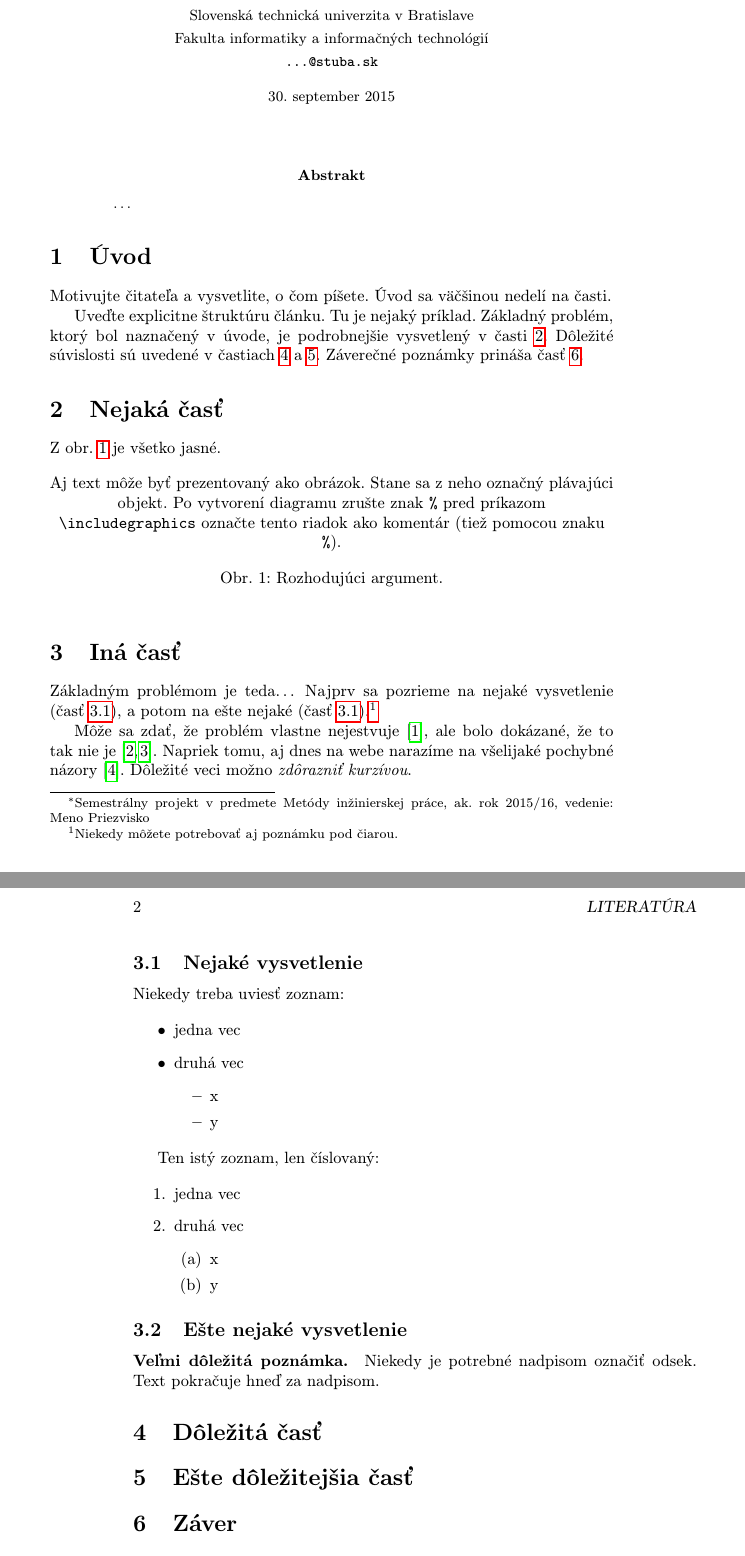
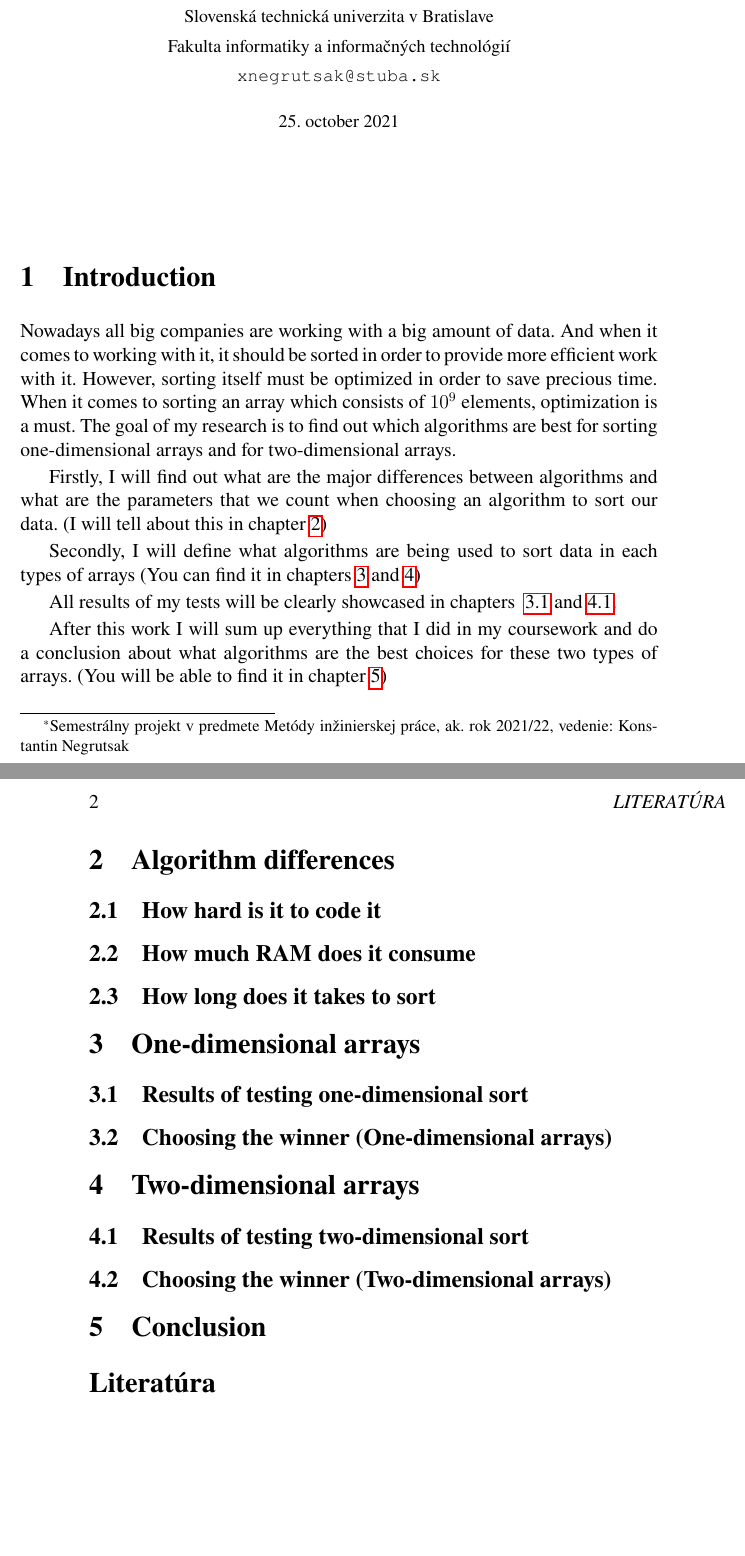
Before and after one commit to Konstantipopol/MIP_chlanok, a LaTeX document (clanok.tex): two parts of pages 1 and 2 of 2, joined at a grey line, cut so that both start at the same text, the shorter picture padded with empty space. Compiled offline with pdfLaTeX.

Commit message:
trying to change clanok.tex

```diff
--- a/clanok.tex
+++ b/clanok.tex
@@ -1,6 +1,6 @@
 % Metódy inžinierskej práce
 
-\documentclass[10pt,twoside,slovak,a4paper]{article}
+\documentclass[12pt,twoside,slovak,a4paper]{article}
 
 \usepackage[slovak]{babel}
 %\usepackage[T1]{fontenc}
@@ -11,19 +11,19 @@
 \usepackage{hyperref} % odkazy v texte budú aktívne (pri niektorých triedach dokumentov spôsobuje posun textu)
 
 \usepackage{cite}
-%\usepackage{times}
+\usepackage{times}
 
 \pagestyle{headings}
 
-\title{Názov\thanks{Semestrálny projekt v predmete Metódy inžinierskej práce, ak. rok 2015/16, vedenie: Meno Priezvisko}} % meno a priezvisko vyučujúceho na cvičeniach
+\title{Choosing best sorting algorithms for one-dimensional and two-dimensional arrays\thanks{Semestrálny projekt v predmete Metódy inžinierskej práce, ak. rok 2021/22, vedenie: Konstantin Negrutsak}}
 
-\author{Meno Priezvisko\\[2pt]
+\author{Konstantin Negrutsak\\[2pt]
 	{\small Slovenská technická univerzita v Bratislave}\\
 	{\small Fakulta informatiky a informačných technológií}\\
-	{\small \texttt{...@stuba.sk}}
+	{\small \texttt{xnegrutsak@stuba.sk}}
 	}
 
-\date{\small 30. september 2015} % upravte
+\date{\small 25. october 2021}
 
 
 
@@ -31,94 +31,44 @@
 
 \maketitle
 
-\begin{abstract}
-\ldots
-\end{abstract}
+
+\section{Introduction}
+Nowadays all big companies are working with a big amount of data. And when it comes to working with it, it should be sorted in order to provide more efficient work with it. However, sorting itself must be optimized in order to save precious time. When it comes to sorting an array which consists of $10^{9}$ elements, optimization is a must. The goal of my research is to find out which algorithms are best for sorting one-dimensional arrays and for two-dimensional arrays.
+
+Firstly, I will find out what are the major differences between algorithms and what are the parameters that we count when choosing an algorithm to sort our data. (I will tell about this in chapter~\ref{alg_diff})
+
+Secondly, I will define what algorithms are being used to sort data in each types of arrays
+(You can find it in chapters~\ref{1_dim_arr} and~\ref{2_dim_arr})
+
+All results of my tests will be clearly showcased in chapters ~\ref{1_dim_arr:showcase} and~\ref{2_dim_arr:showcase}.
+
+After this work I will sum up everything that I did in my coursework and do a conclusion about what algorithms are the best choices for these two types of arrays. (You will be able to find it in chapter~\ref{conclusion})
 
 
+\section{Algorithm differences} \label{alg_diff}
 
-\section{Úvod}
+\subsection{How hard is it to code it}
+\subsection{How much RAM does it consume}
+\subsection{How long does it takes to sort}
 
-Motivujte čitateľa a vysvetlite, o čom píšete. Úvod sa väčšinou nedelí na časti.
+\section{One-dimensional arrays} \label{1_dim_arr}
 
-Uveďte explicitne štruktúru článku. Tu je nejaký príklad.
-Základný problém, ktorý bol naznačený v úvode, je podrobnejšie vysvetlený v časti~\ref{nejaka}.
-Dôležité súvislosti sú uvedené v častiach~\ref{dolezita} a~\ref{dolezitejsia}.
-Záverečné poznámky prináša časť~\ref{zaver}.
+\subsection{Results of testing one-dimensional sort} \label{1_dim_arr:showcase}
+\subsection{Choosing the winner (One-dimensional arrays)}
 
+\section{Two-dimensional arrays} \label{2_dim_arr}
 
-
-\section{Nejaká časť} \label{nejaka}
-
-Z obr.~\ref{f:rozhod} je všetko jasné.
-
-\begin{figure*}[tbh]
-\centering
-%\includegraphics[scale=1.0]{diagram.pdf}
-Aj text môže byť prezentovaný ako obrázok. Stane sa z neho označný plávajúci objekt. Po vytvorení diagramu zrušte znak \texttt{\%} pred príkazom \verb|\includegraphics| označte tento riadok ako komentár (tiež pomocou znaku \texttt{\%}).
-\caption{Rozhodujúci argument.}
-\label{f:rozhod}
-\end{figure*}
-
-
-
-\section{Iná časť} \label{ina}
-
-Základným problémom je teda\ldots{} Najprv sa pozrieme na nejaké vysvetlenie (časť~\ref{ina:nejake}), a potom na ešte nejaké (časť~\ref{ina:nejake}).\footnote{Niekedy môžete potrebovať aj poznámku pod čiarou.}
-
-Môže sa zdať, že problém vlastne nejestvuje\cite{Coplien:MPD}, ale bolo dokázané, že to tak nie je~\cite{Czarnecki:Staged, Czarnecki:Progress}. Napriek tomu, aj dnes na webe narazíme na všelijaké pochybné názory\cite{PLP-Framework}. Dôležité veci možno \emph{zdôrazniť kurzívou}.
-
-
-\subsection{Nejaké vysvetlenie} \label{ina:nejake}
-
-Niekedy treba uviesť zoznam:
-
-\begin{itemize}
-\item jedna vec
-\item druhá vec
-	\begin{itemize}
-	\item x
-	\item y
-	\end{itemize}
-\end{itemize}
-
-Ten istý zoznam, len číslovaný:
-
-\begin{enumerate}
-\item jedna vec
-\item druhá vec
-	\begin{enumerate}
-	\item x
-	\item y
-	\end{enumerate}
-\end{enumerate}
-
-
-\subsection{Ešte nejaké vysvetlenie} \label{ina:este}
-
-\paragraph{Veľmi dôležitá poznámka.}
-Niekedy je potrebné nadpisom označiť odsek. Text pokračuje hneď za nadpisom.
-
-
-
-\section{Dôležitá časť} \label{dolezita}
+\subsection{Results of testing two-dimensional sort} \label{2_dim_arr:showcase}
+\subsection{Choosing the winner (Two-dimensional arrays)}
 
 
 
 
-\section{Ešte dôležitejšia časť} \label{dolezitejsia}
+\section{Conclusion} \label{conclusion}
 
 
 
+\bibliographystyle{plain}
+\bibliography{literatura.bib}
 
-\section{Záver} \label{zaver} % prípadne iný variant názvu
-
-
-
-%\acknowledgement{Ak niekomu chcete poďakovať\ldots}
-
-
-% týmto sa generuje zoznam literatúry z obsahu súboru literatura.bib podľa toho, na čo sa v článku odkazujete
-\bibliography{literatura}
-\bibliographystyle{plain} % prípadne alpha, abbrv alebo hociktorý iný
 \end{document}
```
